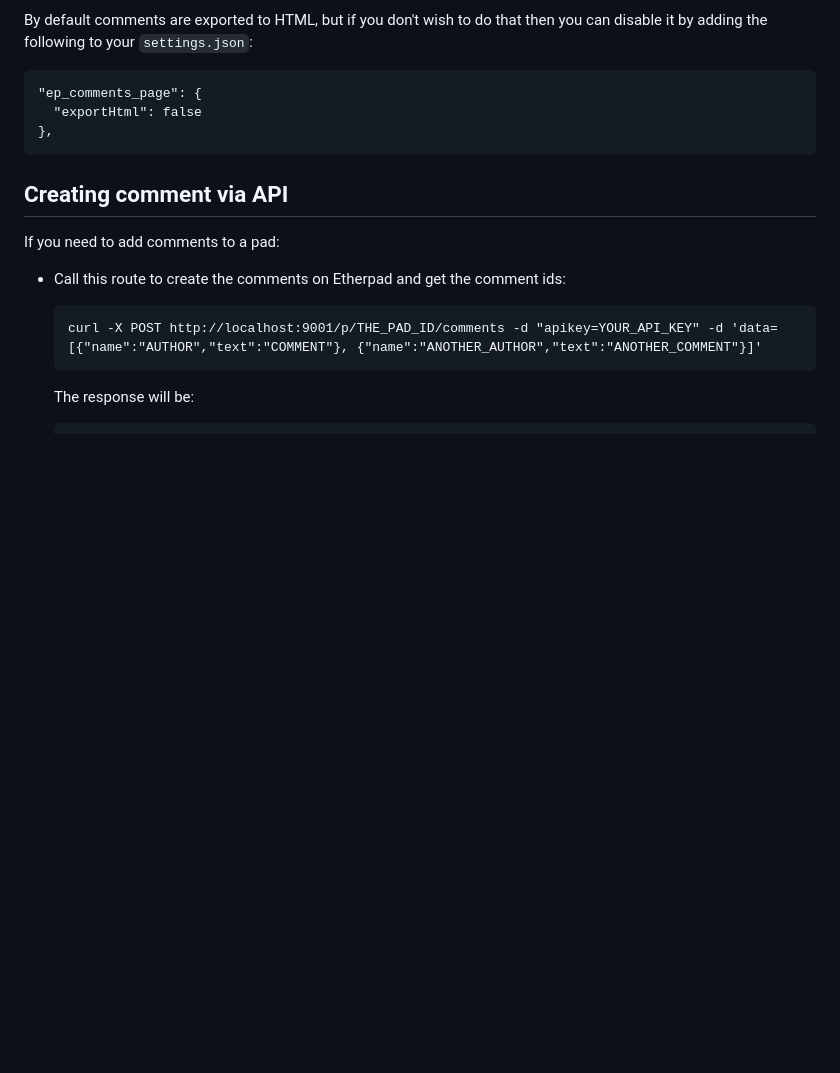
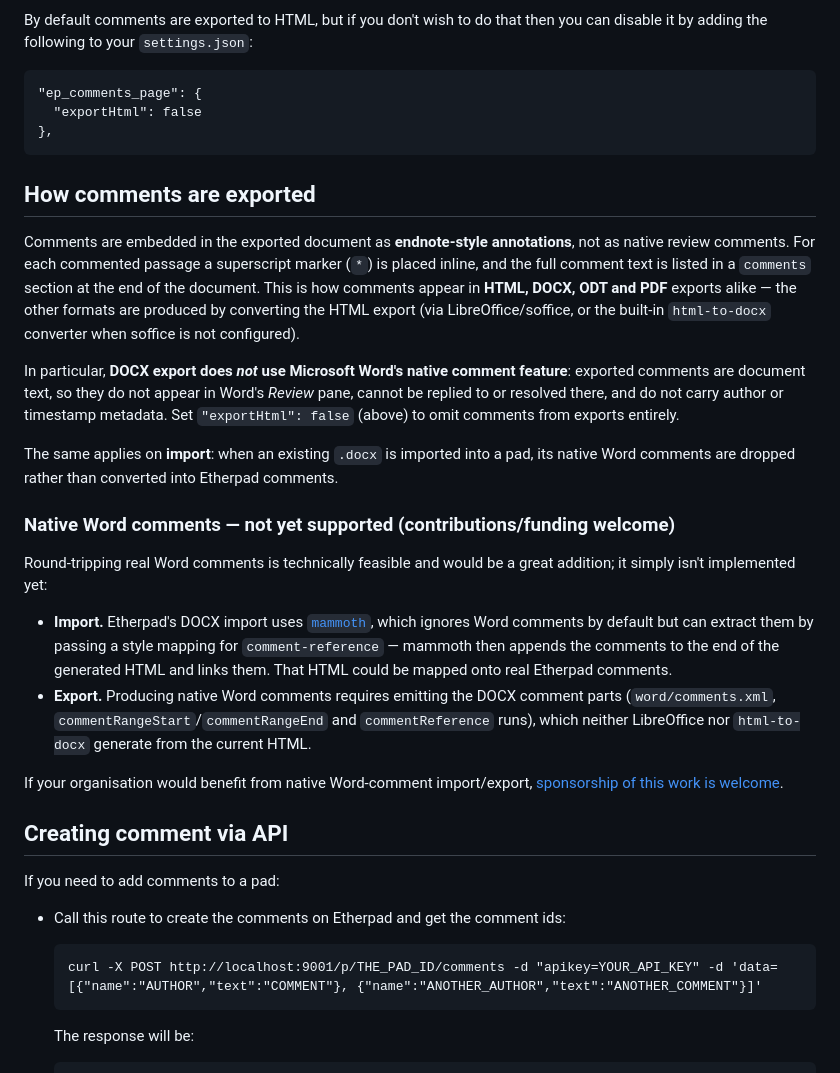
Before and after one commit to ether/ep_comments_page, a Markdown page: README.md, the part around the change. Rendered like a GitHub page; blank space fills up the shorter version.

Commit message:
docs: clarify comment export/import format (#9)
Document that comments are exported as endnote-style annotations (a '*'
marker inline plus a comment list at the end) across HTML/DOCX/ODT/PDF,
and explicitly that DOCX export does not use Word's native comment
feature and DOCX import drops Word comments. Note that native Word
comment import (via mammoth's comment-reference style mapping) and
export (via the DOCX comment XML parts) are feasible but unimplemented,
with a pointer for sponsorship.

````diff
--- a/README.md
+++ b/README.md
@@ -48,6 +48,44 @@ By default comments are exported to HTML, but if you don't wish to do that then
 },
 ```
 
+## How comments are exported
+
+Comments are embedded in the exported document as **endnote-style annotations**,
+not as native review comments. For each commented passage a superscript marker
+(`*`) is placed inline, and the full comment text is listed in a `comments`
+section at the end of the document. This is how comments appear in **HTML, DOCX,
+ODT and PDF** exports alike — the other formats are produced by converting the
+HTML export (via LibreOffice/soffice, or the built-in `html-to-docx` converter
+when soffice is not configured).
+
+In particular, **DOCX export does _not_ use Microsoft Word's native comment
+feature**: exported comments are document text, so they do not appear in Word's
+*Review* pane, cannot be replied to or resolved there, and do not carry author
+or timestamp metadata. Set `"exportHtml": false` (above) to omit comments from
+exports entirely.
+
+The same applies on **import**: when an existing `.docx` is imported into a pad,
+its native Word comments are dropped rather than converted into Etherpad
+comments.
+
+### Native Word comments — not yet supported (contributions/funding welcome)
+
+Round-tripping real Word comments is technically feasible and would be a great
+addition; it simply isn't implemented yet:
+
+- **Import.** Etherpad's DOCX import uses [`mammoth`](https://www.npmjs.com/package/mammoth),
+  which ignores Word comments by default but can extract them by passing a style
+  mapping for `comment-reference` — mammoth then appends the comments to the end
+  of the generated HTML and links them. That HTML could be mapped onto real
+  Etherpad comments.
+- **Export.** Producing native Word comments requires emitting the DOCX comment
+  parts (`word/comments.xml`, `commentRangeStart`/`commentRangeEnd` and
+  `commentReference` runs), which neither LibreOffice nor `html-to-docx`
+  generate from the current HTML.
+
+If your organisation would benefit from native Word-comment import/export,
+[sponsorship of this work is welcome](https://etherpad.org/).
+
 ## Creating comment via API
 If you need to add comments to a pad:
 
````
